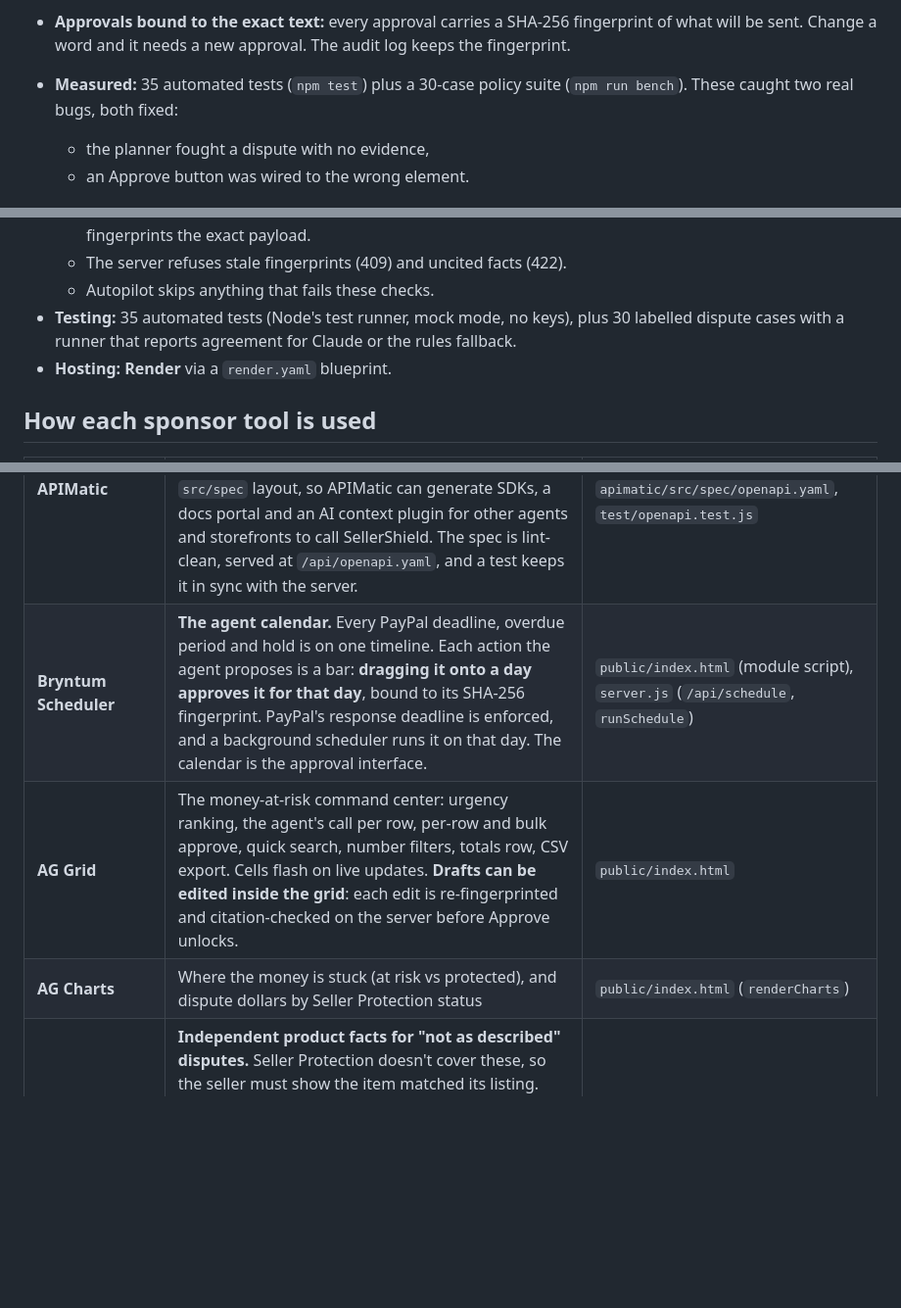
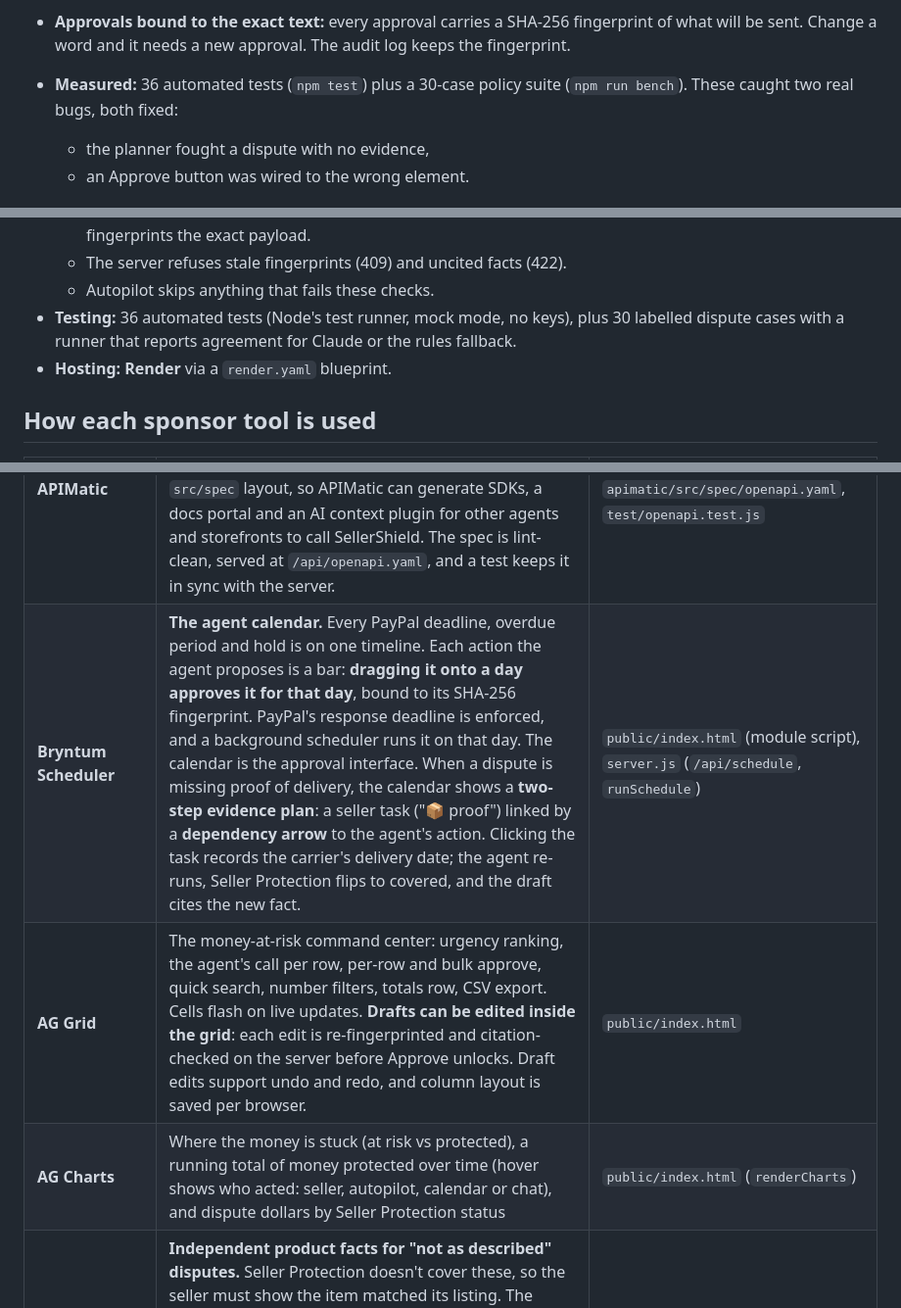
Before and after one commit to mahak867/sellershield, a Markdown page: SUBMISSION.md, 3 parts joined by grey strips. Shown at 98% size. GitHub-like rendering; blank space fills up the shorter version.

```diff
--- a/SUBMISSION.md
+++ b/SUBMISSION.md
@@ -51,7 +51,7 @@ How it works:
   Code checks that every amount, date and ID matches its cited record, and refuses to send anything that doesn't.
 - **One evidence PDF:** the response, the Seller Protection checklist and the cited records go to PayPal as one document. The seller can download it too.
 - **Approvals bound to the exact text:** every approval carries a SHA-256 fingerprint of what will be sent. Change a word and it needs a new approval. The audit log keeps the fingerprint.
-- **Measured:** 35 automated tests (`npm test`) plus a 30-case policy suite (`npm run bench`). These caught two real bugs, both fixed:
+- **Measured:** 36 automated tests (`npm test`) plus a 30-case policy suite (`npm run bench`). These caught two real bugs, both fixed:
   - the planner fought a dispute with no evidence,
   - an Approve button was wired to the wrong element.
 
@@ -93,7 +93,7 @@ The dashboard shows money at risk, money protected, hours saved and actions take
   - `lib/evidence.js` builds the citable records, checks every value in a draft against its cited record, and fingerprints the exact payload.
   - The server refuses stale fingerprints (409) and uncited facts (422).
   - Autopilot skips anything that fails these checks.
-- **Testing:** 35 automated tests (Node's test runner, mock mode, no keys), plus 30 labelled dispute cases with a runner that reports agreement for Claude or the rules fallback.
+- **Testing:** 36 automated tests (Node's test runner, mock mode, no keys), plus 30 labelled dispute cases with a runner that reports agreement for Claude or the rules fallback.
 - **Hosting:** **Render** via a `render.yaml` blueprint.
 
 ## How each sponsor tool is used
@@ -103,9 +103,9 @@ The dashboard shows money at risk, money protected, hours saved and actions take
 | **PayPal** (Disputes, Invoicing, Orders v2, Tracking, Webhooks, JS SDK) | The whole product: reads money at risk and acts on it in the sandbox | `lib/paypal.js`, `public/shop.html` |
 | **PayPal Agent Toolkit** | Claude's read-only PayPal tools (invoices, disputes, orders, transactions, tracking) | `lib/toolkit.js` |
 | **APIMatic** | 1. **Consumes** APIMatic's PayPal Server SDK for every Orders and Payments call (idempotent captures, PayPal's own `seller_protection` flag). 2. **Publishes** SellerShield's own OpenAPI spec in APIMatic's `src/spec` layout, so APIMatic can generate SDKs, a docs portal and an AI context plugin for other agents and storefronts to call SellerShield. The spec is lint-clean, served at `/api/openapi.yaml`, and a test keeps it in sync with the server. | `lib/paypal-sdk.js`, `apimatic/src/spec/openapi.yaml`, `test/openapi.test.js` |
-| **Bryntum Scheduler** | **The agent calendar.** Every PayPal deadline, overdue period and hold is on one timeline. Each action the agent proposes is a bar: **dragging it onto a day approves it for that day**, bound to its SHA-256 fingerprint. PayPal's response deadline is enforced, and a background scheduler runs it on that day. The calendar is the approval interface. | `public/index.html` (module script), `server.js` (`/api/schedule`, `runSchedule`) |
-| **AG Grid** | The money-at-risk command center: urgency ranking, the agent's call per row, per-row and bulk approve, quick search, number filters, totals row, CSV export. Cells flash on live updates. **Drafts can be edited inside the grid**: each edit is re-fingerprinted and citation-checked on the server before Approve unlocks. | `public/index.html` |
-| **AG Charts** | Where the money is stuck (at risk vs protected), and dispute dollars by Seller Protection status | `public/index.html` (`renderCharts`) |
+| **Bryntum Scheduler** | **The agent calendar.** Every PayPal deadline, overdue period and hold is on one timeline. Each action the agent proposes is a bar: **dragging it onto a day approves it for that day**, bound to its SHA-256 fingerprint. PayPal's response deadline is enforced, and a background scheduler runs it on that day. The calendar is the approval interface. When a dispute is missing proof of delivery, the calendar shows a **two-step evidence plan**: a seller task ("📦 proof") linked by a **dependency arrow** to the agent's action. Clicking the task records the carrier's delivery date; the agent re-runs, Seller Protection flips to covered, and the draft cites the new fact. | `public/index.html` (module script), `server.js` (`/api/schedule`, `runSchedule`) |
+| **AG Grid** | The money-at-risk command center: urgency ranking, the agent's call per row, per-row and bulk approve, quick search, number filters, totals row, CSV export. Cells flash on live updates. **Drafts can be edited inside the grid**: each edit is re-fingerprinted and citation-checked on the server before Approve unlocks. Draft edits support undo and redo, and column layout is saved per browser. | `public/index.html` |
+| **AG Charts** | Where the money is stuck (at risk vs protected), a running total of money protected over time (hover shows who acted: seller, autopilot, calendar or chat), and dispute dollars by Seller Protection status | `public/index.html` (`renderCharts`) |
 | **Channel3** | **Independent product facts for "not as described" disputes.** Seller Protection doesn't cover these, so the seller must show the item matched its listing. The agent looks the item up in Channel3's catalog with the official `@channel3/sdk`. Brand, materials, key features and attributes such as size and color become a numbered evidence record. Claude may cite it, and the citation checker verifies it. Without a key, clearly labelled demo facts are used. | `lib/channel3.js`, `lib/evidence.js`, `test/channel3.test.js` |
 | **Render** | One-click Blueprint deploy (`render.yaml`) with health check; webhooks point at the Render URL | `render.yaml` |
 
```
Also changed, not shown: README.md (+4 -4 lines), docs/screenshots/1-dashboard.png, docs/screenshots/2-seller-protection-and-citations.png, docs/screenshots/3-ag-charts.png, docs/screenshots/4-bryntum-timeline.png, docs/screenshots/5-ag-grid-money-at-risk.png, docs/screenshots/6-audit-log.png, 6 other files.
